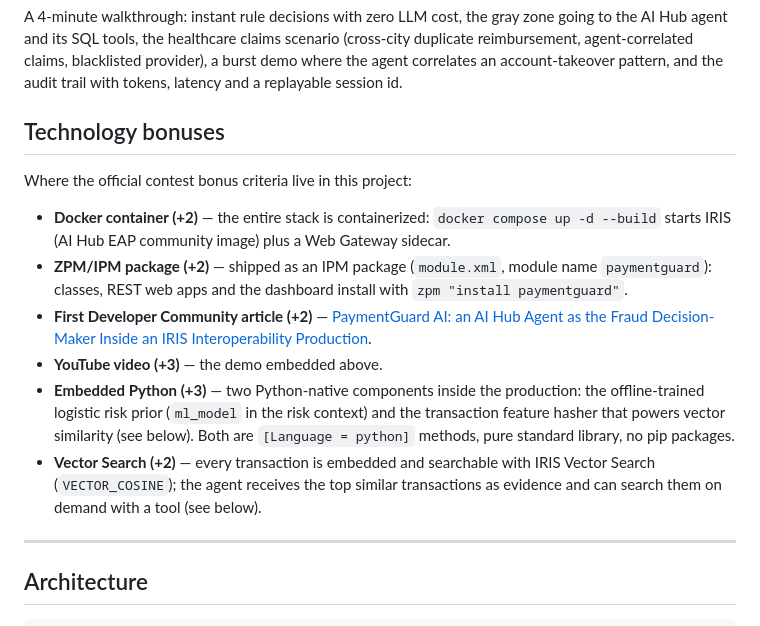
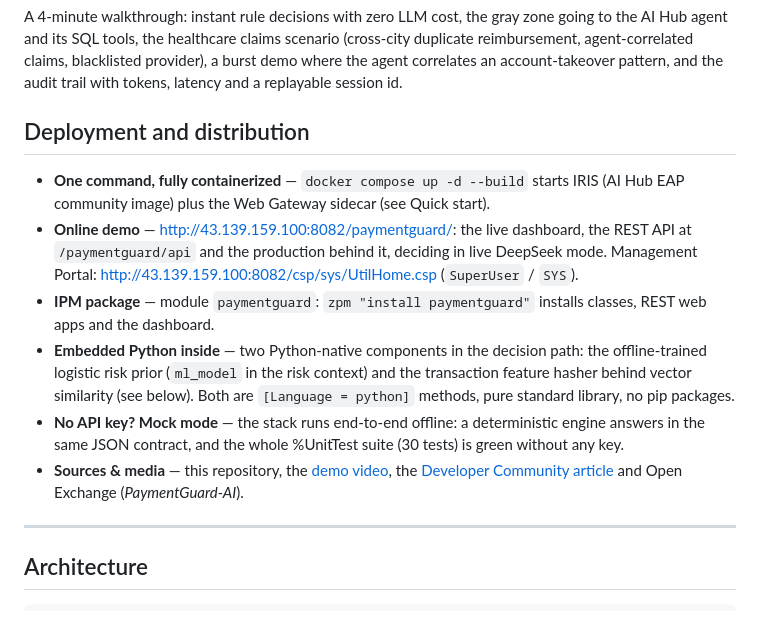
Before and after one commit to Dylan5237/payment-guard-ai, a Markdown page: README.md, the part around the change. Rendered like a GitHub page.

Commit message:
docs(文档): README 加分表终版为部署与分发章节, 补在线 Demo 地址
按既定方案把 Technology bonuses(带 +2/+3 数字, 会随评分口径过期)改写为
Deployment and distribution: Docker/ZPM/mock/Embedded Python 事实+资源链接
+云上在线 Demo(43.139.159.100:8082, live DeepSeek 模式)+管理门户入口。

Co-Authored-By: Claude <noreply@anthropic.com>

```diff
--- a/README.md
+++ b/README.md
@@ -18,16 +18,14 @@ Built for the **InterSystems Programming Contest: AI Agent in Interoperability W
 
 A 4-minute walkthrough: instant rule decisions with zero LLM cost, the gray zone going to the AI Hub agent and its SQL tools, the healthcare claims scenario (cross-city duplicate reimbursement, agent-correlated claims, blacklisted provider), a burst demo where the agent correlates an account-takeover pattern, and the audit trail with tokens, latency and a replayable session id.
 
-## Technology bonuses
+## Deployment and distribution
 
-Where the official contest bonus criteria live in this project:
-
-- **Docker container (+2)** — the entire stack is containerized: `docker compose up -d --build` starts IRIS (AI Hub EAP community image) plus a Web Gateway sidecar.
-- **ZPM/IPM package (+2)** — shipped as an IPM package (`module.xml`, module name `paymentguard`): classes, REST web apps and the dashboard install with `zpm "install paymentguard"`.
-- **First Developer Community article (+2)** — [PaymentGuard AI: an AI Hub Agent as the Fraud Decision-Maker Inside an IRIS Interoperability Production](https://community.intersystems.com/post/paymentguard-ai-ai-hub-agent-fraud-decision-maker-inside-iris-interoperability-production).
-- **YouTube video (+3)** — the demo embedded above.
-- **Embedded Python (+3)** — two Python-native components inside the production: the offline-trained logistic risk prior (`ml_model` in the risk context) and the transaction feature hasher that powers vector similarity (see below). Both are `[Language = python]` methods, pure standard library, no pip packages.
-- **Vector Search (+2)** — every transaction is embedded and searchable with IRIS Vector Search (`VECTOR_COSINE`); the agent receives the top similar transactions as evidence and can search them on demand with a tool (see below).
+- **One command, fully containerized** — `docker compose up -d --build` starts IRIS (AI Hub EAP community image) plus the Web Gateway sidecar (see Quick start).
+- **Online demo** — [http://43.139.159.100:8082/paymentguard/](http://43.139.159.100:8082/paymentguard/): the live dashboard, the REST API at `/paymentguard/api` and the production behind it, deciding in live DeepSeek mode. Management Portal: http://43.139.159.100:8082/csp/sys/UtilHome.csp (`SuperUser` / `SYS`).
+- **IPM package** — module `paymentguard`: `zpm "install paymentguard"` installs classes, REST web apps and the dashboard.
+- **Embedded Python inside** — two Python-native components in the decision path: the offline-trained logistic risk prior (`ml_model` in the risk context) and the transaction feature hasher behind vector similarity (see below). Both are `[Language = python]` methods, pure standard library, no pip packages.
+- **No API key? Mock mode** — the stack runs end-to-end offline: a deterministic engine answers in the same JSON contract, and the whole %UnitTest suite (30 tests) is green without any key.
+- **Sources & media** — this repository, the [demo video](https://youtu.be/ZcotKFBElKM), the [Developer Community article](https://community.intersystems.com/post/paymentguard-ai-ai-hub-agent-fraud-decision-maker-inside-iris-interoperability-production) and Open Exchange (*PaymentGuard-AI*).
 
 ---
 
```
